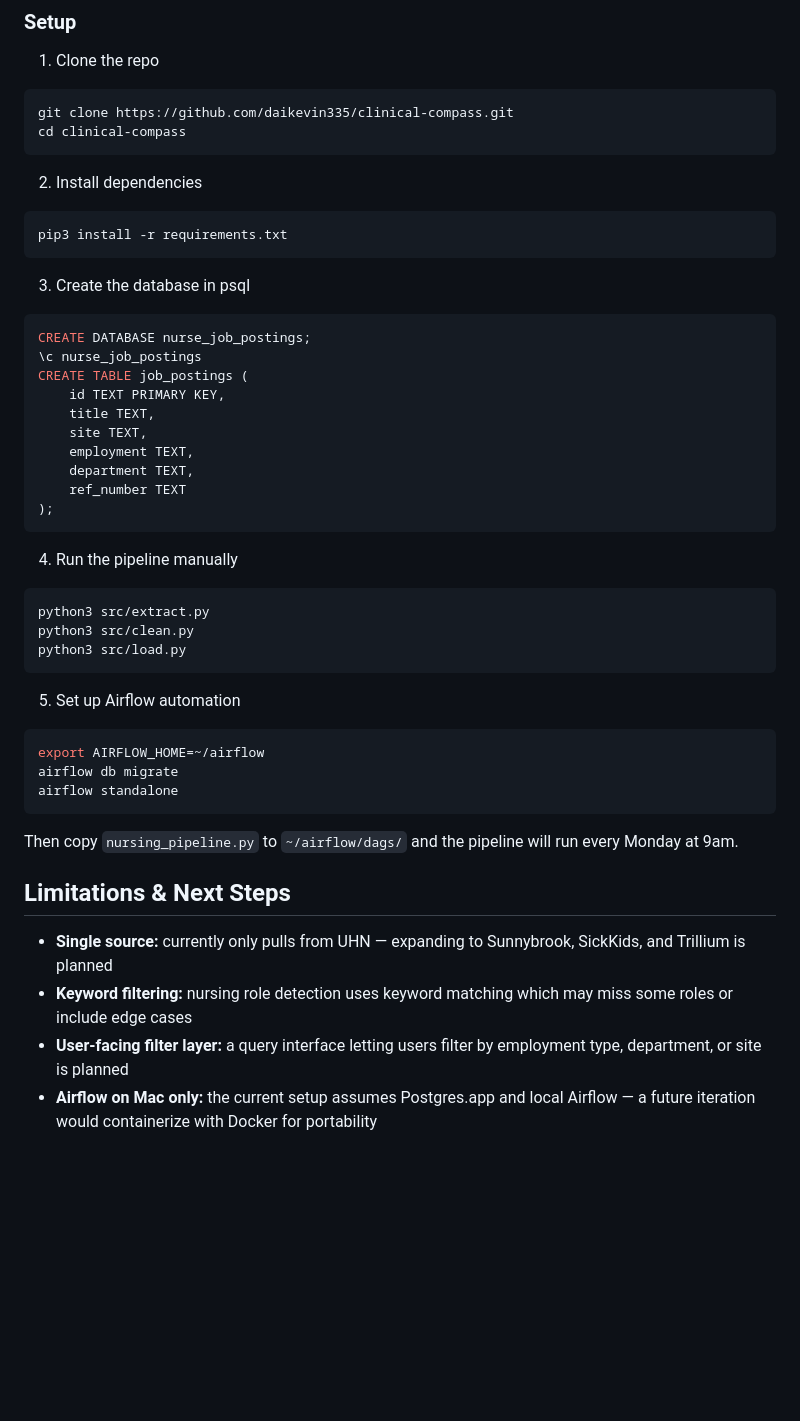
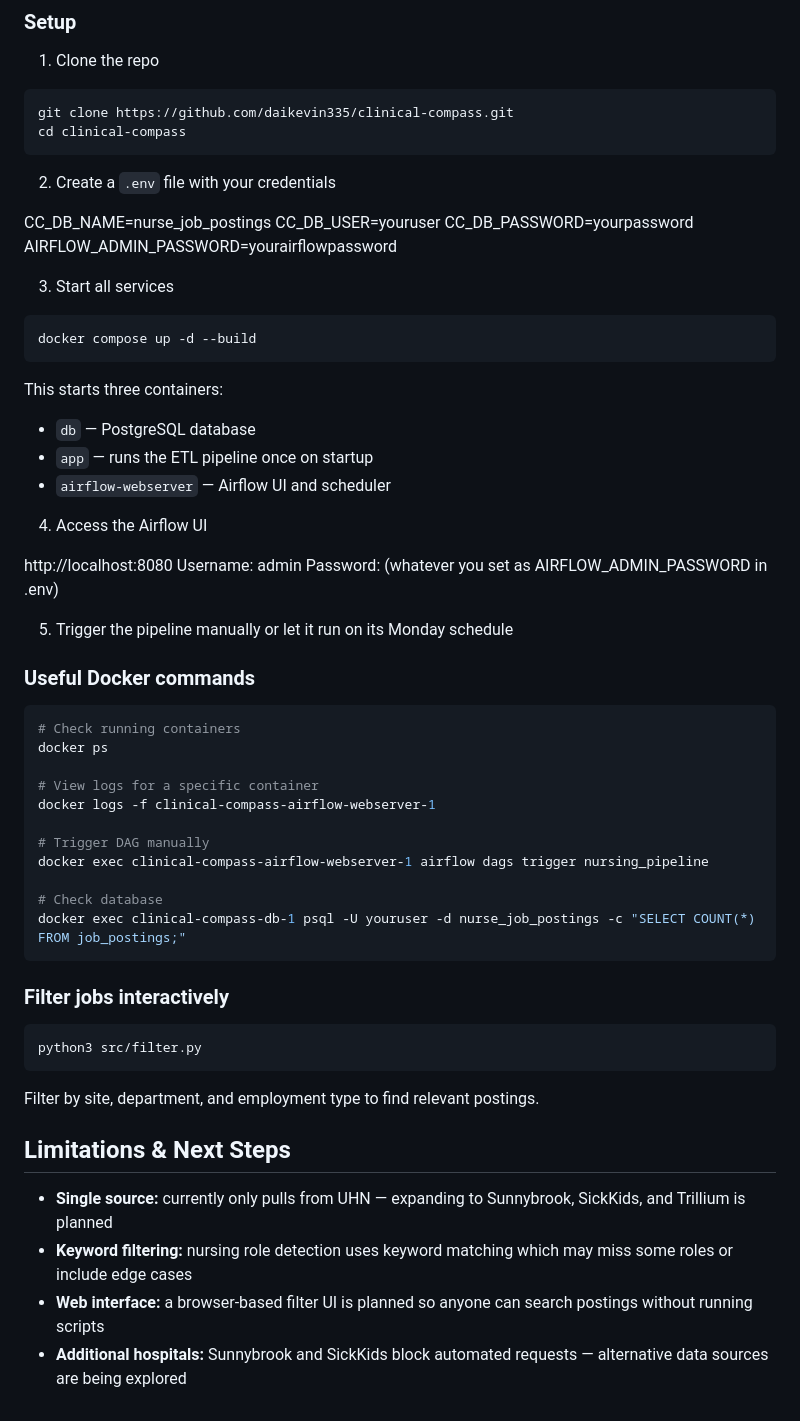
Before and after one commit to daikevin335/clinical-compass, a Markdown page: README.md, the part around one of its changes. Drawn GitHub-style; blank space fills up the shorter version.

````diff
--- a/README.md
+++ b/README.md
@@ -81,44 +91,61 @@ git clone https://github.com/daikevin335/clinical-compass.git
 cd clinical-compass
 ```
 
-2. Install dependencies
+2. Create a `.env` file with your credentials
+
+CC_DB_NAME=nurse_job_postings
+CC_DB_USER=youruser
+CC_DB_PASSWORD=yourpassword
+AIRFLOW_ADMIN_PASSWORD=yourairflowpassword
+
+
+3. Start all services
 ```bash
-pip3 install -r requirements.txt
+docker compose up -d --build
 ```
 
-3. Create the database in psql
-```sql
-CREATE DATABASE nurse_job_postings;
-\c nurse_job_postings
-CREATE TABLE job_postings (
-    id TEXT PRIMARY KEY,
-    title TEXT,
-    site TEXT,
-    employment TEXT,
-    department TEXT,
-    ref_number TEXT
-);
+This starts three containers:
+- `db` — PostgreSQL database
+- `app` — runs the ETL pipeline once on startup
+- `airflow-webserver` — Airflow UI and scheduler
+
+4. Access the Airflow UI
+
+http://localhost:8080
+Username: admin
+Password: (whatever you set as AIRFLOW_ADMIN_PASSWORD in .env)
+
+
+
+5. Trigger the pipeline manually or let it run on its Monday schedule
+
+### Useful Docker commands
+
+```bash
+# Check running containers
+docker ps
+
+# View logs for a specific container
+docker logs -f clinical-compass-airflow-webserver-1
+
+# Trigger DAG manually
+docker exec clinical-compass-airflow-webserver-1 airflow dags trigger nursing_pipeline
+
+# Check database
+docker exec clinical-compass-db-1 psql -U youruser -d nurse_job_postings -c "SELECT COUNT(*) FROM job_postings;"
 ```
 
-4. Run the pipeline manually
+### Filter jobs interactively
+
 ```bash
-python3 src/extract.py
-python3 src/clean.py
-python3 src/load.py
+python3 src/filter.py
 ```
 
-5. Set up Airflow automation
-```bash
-export AIRFLOW_HOME=~/airflow
-airflow db migrate
-airflow standalone
-```
-
-Then copy `nursing_pipeline.py` to `~/airflow/dags/` and the pipeline will run every Monday at 9am.
+Filter by site, department, and employment type to find relevant postings.
 
 ## Limitations & Next Steps
 
 - **Single source:** currently only pulls from UHN — expanding to Sunnybrook, SickKids, and Trillium is planned
 - **Keyword filtering:** nursing role detection uses keyword matching which may miss some roles or include edge cases
-- **User-facing filter layer:** a query interface letting users filter by employment type, department, or site is planned
-- **Airflow on Mac only:** the current setup assumes Postgres.app and local Airflow — a future iteration would containerize with Docker for portability
+- **Web interface:** a browser-based filter UI is planned so anyone can search postings without running scripts
+- **Additional hospitals:** Sunnybrook and SickKids block automated requests — alternative data sources are being explored
````
Also changed, not shown: other parts of README.md (+41 -31 lines), PR_DESCRIPTION.md (deleted, +0 -27 lines).
